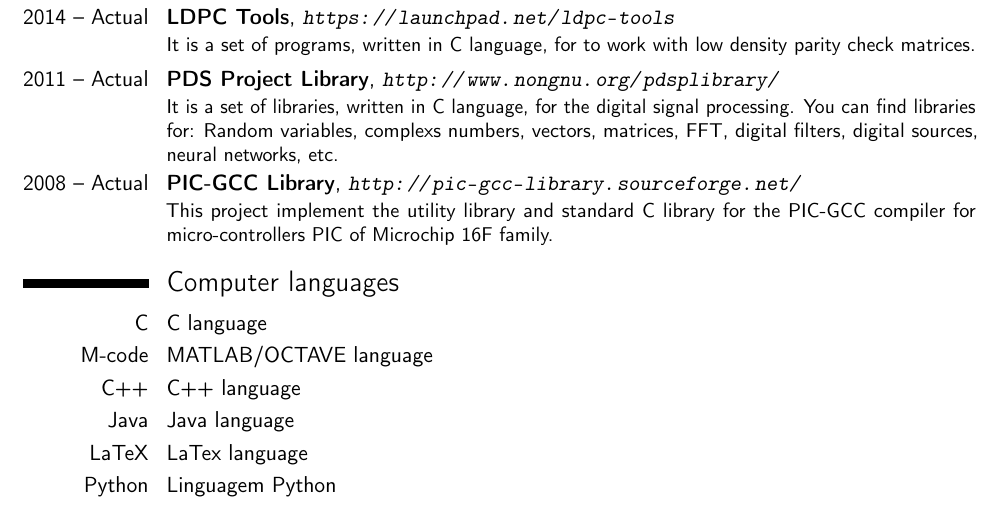
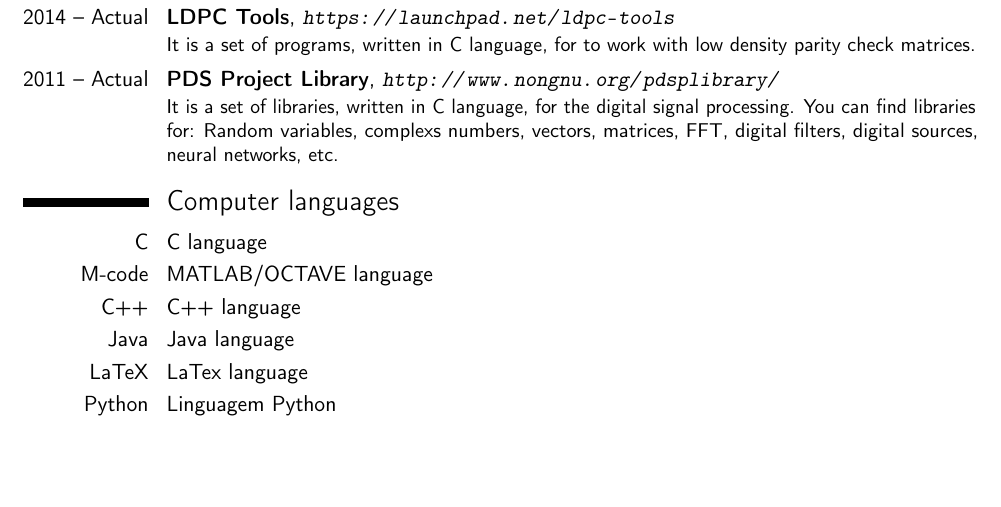
Before and after one commit to trucomanx-formulation/curriculum, a LaTeX CV (fpujaico-eng.tex): part of page 6 of 6, cut so that both start at the same text, the shorter picture padded with empty space. Compiled offline with pdfLaTeX.

Commit message:
quitando pic-gcc

```diff
--- a/fpujaico-eng.tex
+++ b/fpujaico-eng.tex
@@ -527,12 +527,12 @@
 			Random variables, complexs numbers, vectors, matrices, FFT,
 			digital filters, digital sources, neural networks, etc.}
 
-\cventry{2008 -- Actual}{PIC-GCC Library}
-			{\url{http://pic-gcc-library.sourceforge.net/}}
-			{}{}
-			{This project implement the utility library and
-			standard C library for the PIC-GCC compiler for
-			micro-controllers PIC of Microchip 16F family. }
+%\cventry{2008 -- Actual}{PIC-GCC Library}
+%			{\url{http://pic-gcc-library.sourceforge.net/}}
+%			{}{}
+%			{This project implement the utility library and
+%			standard C library for the PIC-GCC compiler for
+%			micro-controllers PIC of Microchip 16F family. }
 
 
 \section{Computer languages}
```
Also changed, not shown: fpujaico.tex (+6 -6 lines), fpujaico-eng.pdf, fpujaico.pdf.
